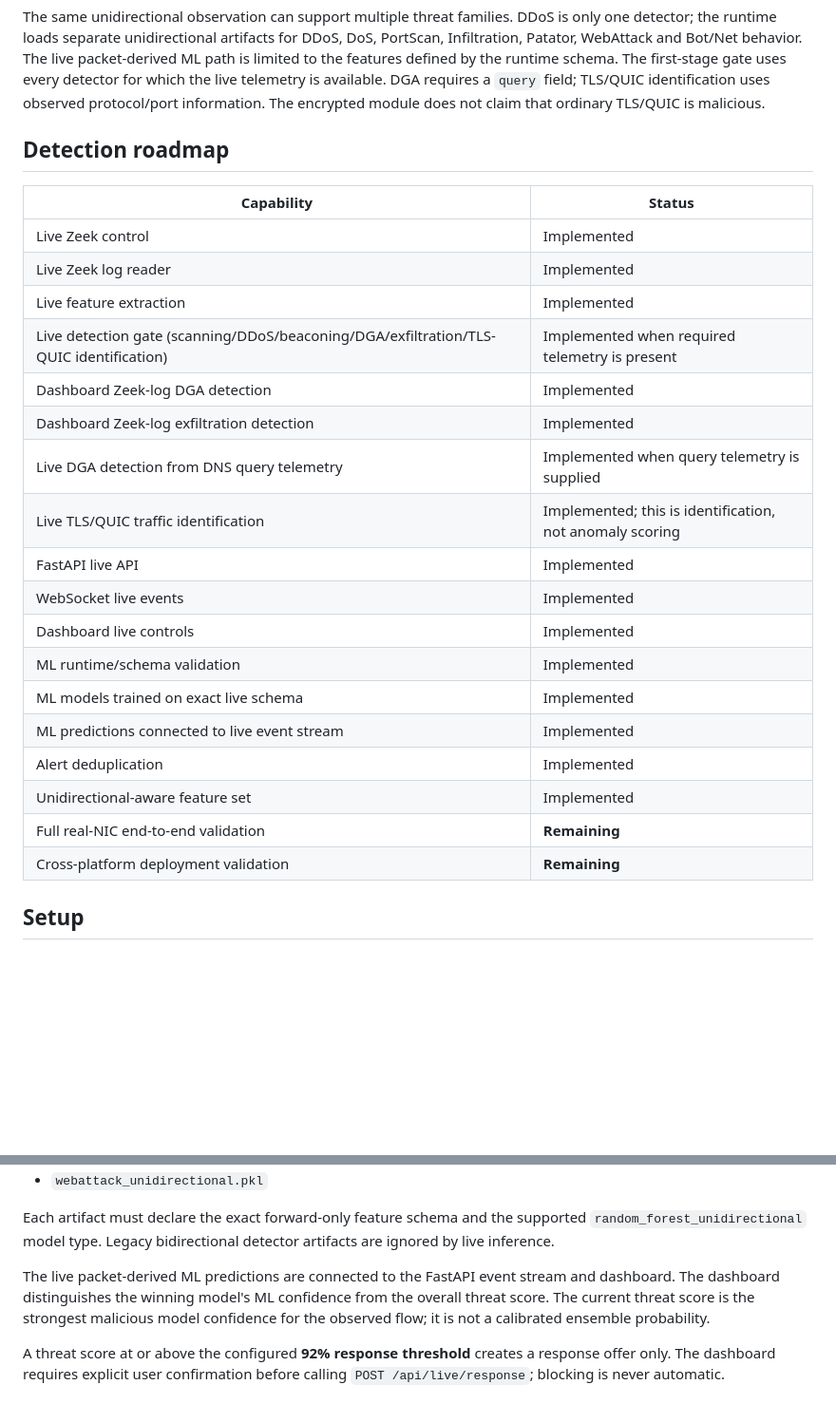
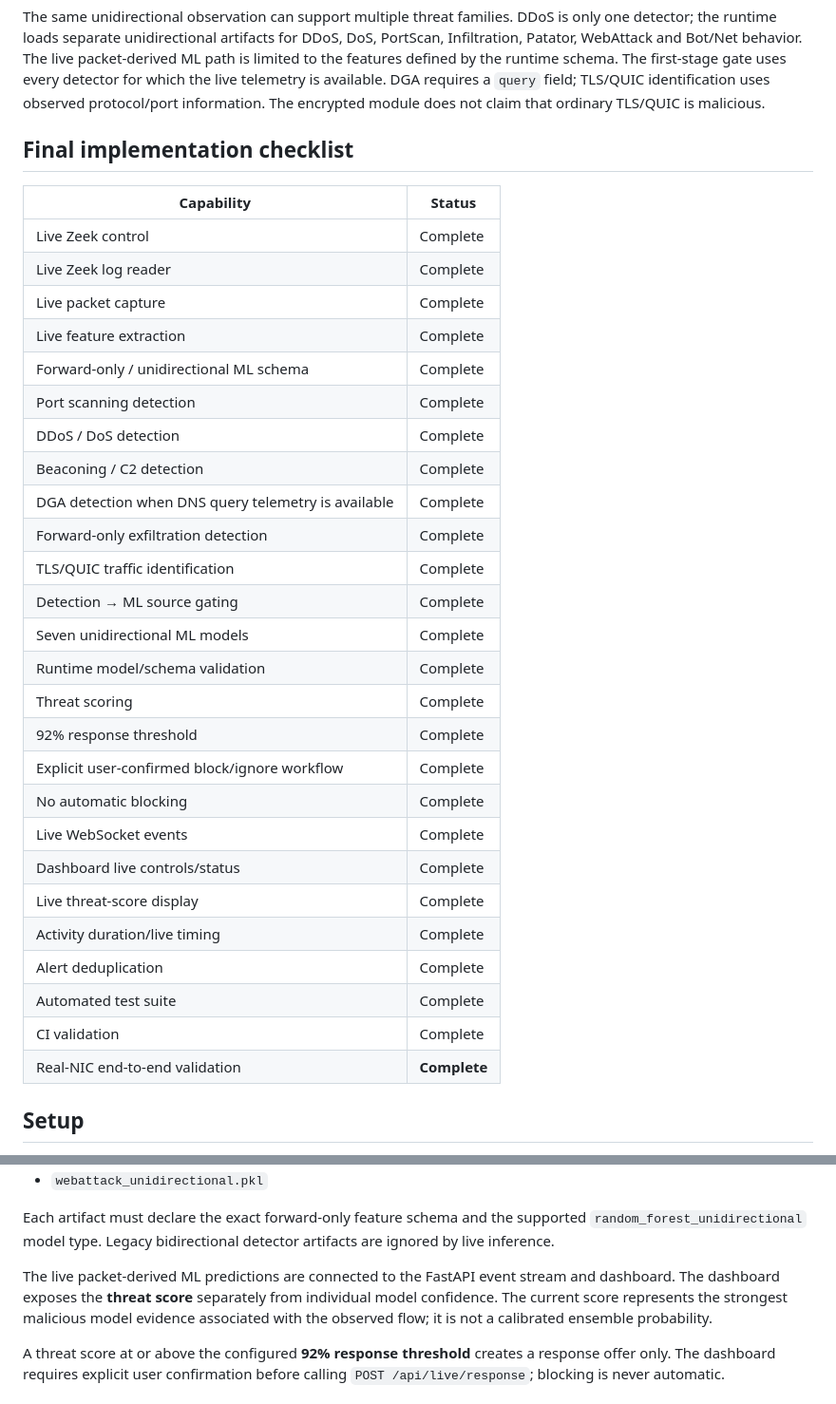
Before and after one commit to 07Smiley/ai-unidirectional-threat-detection, a Markdown page: README.md, 2 parts joined by grey strips. Shown at 95% size. Drawn GitHub-style; blank space fills up the shorter version.

Commit message:
docs: finalize README for completed live pipeline

```diff
--- a/README.md
+++ b/README.md
@@ -44,28 +79,36 @@ The live ML engine uses a strict forward-only feature schema. It does not feed B
 
 The same unidirectional observation can support multiple threat families. DDoS is only one detector; the runtime loads separate unidirectional artifacts for DDoS, DoS, PortScan, Infiltration, Patator, WebAttack and Bot/Net behavior. The live packet-derived ML path is limited to the features defined by the runtime schema. The first-stage gate uses every detector for which the live telemetry is available. DGA requires a `query` field; TLS/QUIC identification uses observed protocol/port information. The encrypted module does not claim that ordinary TLS/QUIC is malicious.
 
-## Detection roadmap
+## Final implementation checklist
 
 | Capability | Status |
 |---|---|
-| Live Zeek control | Implemented |
-| Live Zeek log reader | Implemented |
-| Live feature extraction | Implemented |
-| Live detection gate (scanning/DDoS/beaconing/DGA/exfiltration/TLS-QUIC identification) | Implemented when required telemetry is present |
-| Dashboard Zeek-log DGA detection | Implemented |
-| Dashboard Zeek-log exfiltration detection | Implemented |
-| Live DGA detection from DNS query telemetry | Implemented when query telemetry is supplied |
-| Live TLS/QUIC traffic identification | Implemented; this is identification, not anomaly scoring |
-| FastAPI live API | Implemented |
-| WebSocket live events | Implemented |
-| Dashboard live controls | Implemented |
-| ML runtime/schema validation | Implemented |
-| ML models trained on exact live schema | Implemented |
-| ML predictions connected to live event stream | Implemented |
-| Alert deduplication | Implemented |
-| Unidirectional-aware feature set | Implemented |
-| Full real-NIC end-to-end validation | **Remaining** |
-| Cross-platform deployment validation | **Remaining** |
+| Live Zeek control | Complete |
+| Live Zeek log reader | Complete |
+| Live packet capture | Complete |
+| Live feature extraction | Complete |
+| Forward-only / unidirectional ML schema | Complete |
+| Port scanning detection | Complete |
+| DDoS / DoS detection | Complete |
+| Beaconing / C2 detection | Complete |
+| DGA detection when DNS query telemetry is available | Complete |
+| Forward-only exfiltration detection | Complete |
+| TLS/QUIC traffic identification | Complete |
+| Detection → ML source gating | Complete |
+| Seven unidirectional ML models | Complete |
+| Runtime model/schema validation | Complete |
+| Threat scoring | Complete |
+| 92% response threshold | Complete |
+| Explicit user-confirmed block/ignore workflow | Complete |
+| No automatic blocking | Complete |
+| Live WebSocket events | Complete |
+| Dashboard live controls/status | Complete |
+| Live threat-score display | Complete |
+| Activity duration/live timing | Complete |
+| Alert deduplication | Complete |
+| Automated test suite | Complete |
+| CI validation | Complete |
+| Real-NIC end-to-end validation | **Complete** |
 
 ## Setup
 
@@ -204,7 +247,7 @@ The live runtime now loads and validates the seven deployed unidirectional model
 
 Each artifact must declare the exact forward-only feature schema and the supported `random_forest_unidirectional` model type. Legacy bidirectional detector artifacts are ignored by live inference.
 
-The live packet-derived ML predictions are connected to the FastAPI event stream and dashboard. The dashboard distinguishes the winning model's ML confidence from the overall threat score. The current threat score is the strongest malicious model confidence for the observed flow; it is not a calibrated ensemble probability.
+The live packet-derived ML predictions are connected to the FastAPI event stream and dashboard. The dashboard exposes the **threat score** separately from individual model confidence. The current score represents the strongest malicious model evidence associated with the observed flow; it is not a calibrated ensemble probability.
 
 A threat score at or above the configured **92% response threshold** creates a response offer only. The dashboard requires explicit user confirmation before calling `POST /api/live/response`; blocking is never automatic.
 
```
Also changed, not shown: other parts of README.md (+97 -14 lines).
